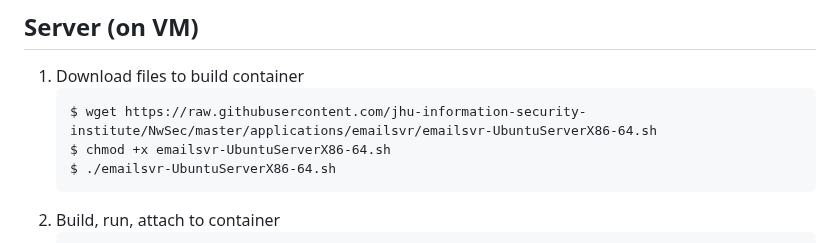
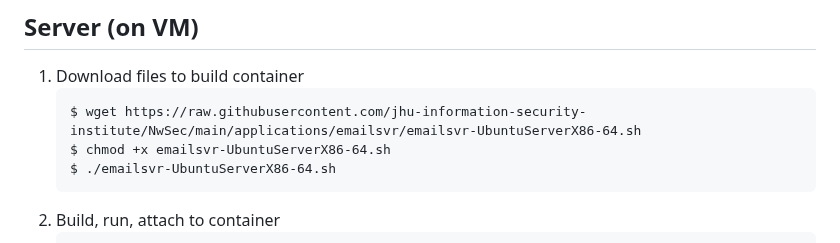
Before and after one commit to jhu-information-security-institute/NwSec, a Markdown page: applications/emailsvr/README.md, the part around one of its changes. GitHub-like rendering.

````diff
--- a/applications/emailsvr/README.md
+++ b/applications/emailsvr/README.md
@@ -56,7 +56,7 @@ Connection closed by foreign host.
 ## Server (on VM)
 1. Download files to build container
     ```
-    $ wget https://raw.githubusercontent.com/jhu-information-security-institute/NwSec/master/applications/emailsvr/emailsvr-UbuntuServerX86-64.sh
+    $ wget https://raw.githubusercontent.com/jhu-information-security-institute/NwSec/main/applications/emailsvr/emailsvr-UbuntuServerX86-64.sh
     $ chmod +x emailsvr-UbuntuServerX86-64.sh
     $ ./emailsvr-UbuntuServerX86-64.sh
     ```
````
Also changed, not shown: other parts of applications/emailsvr/README.md (+1 -1 lines).
